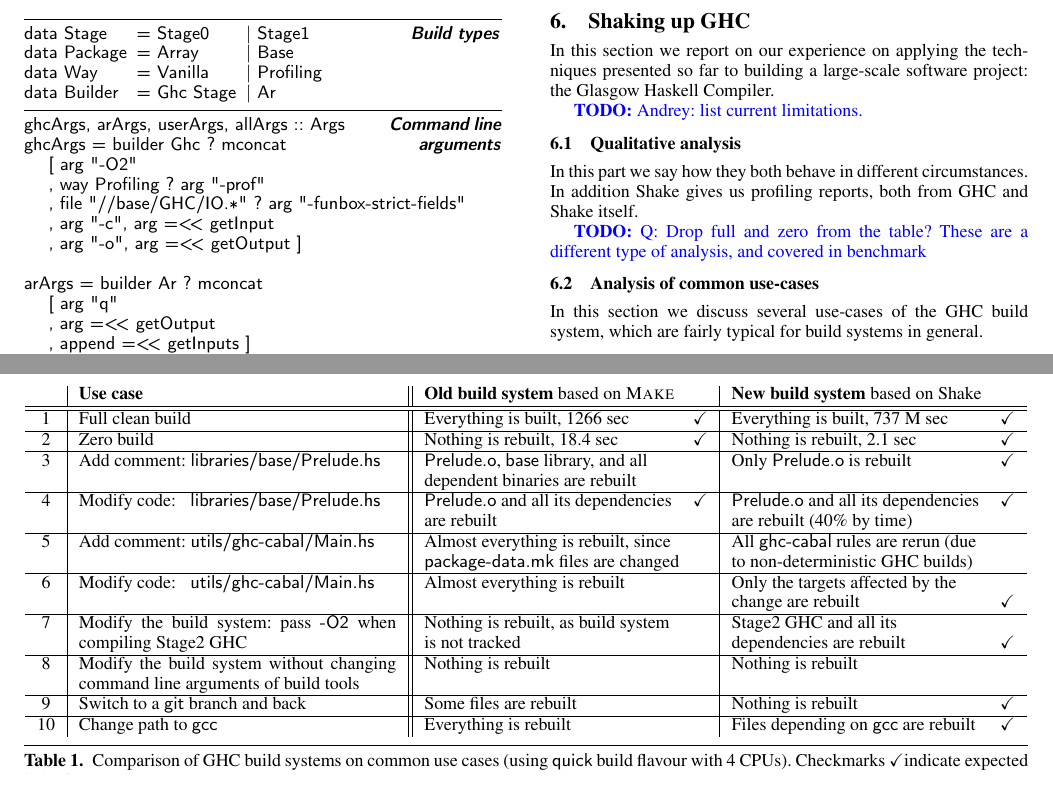
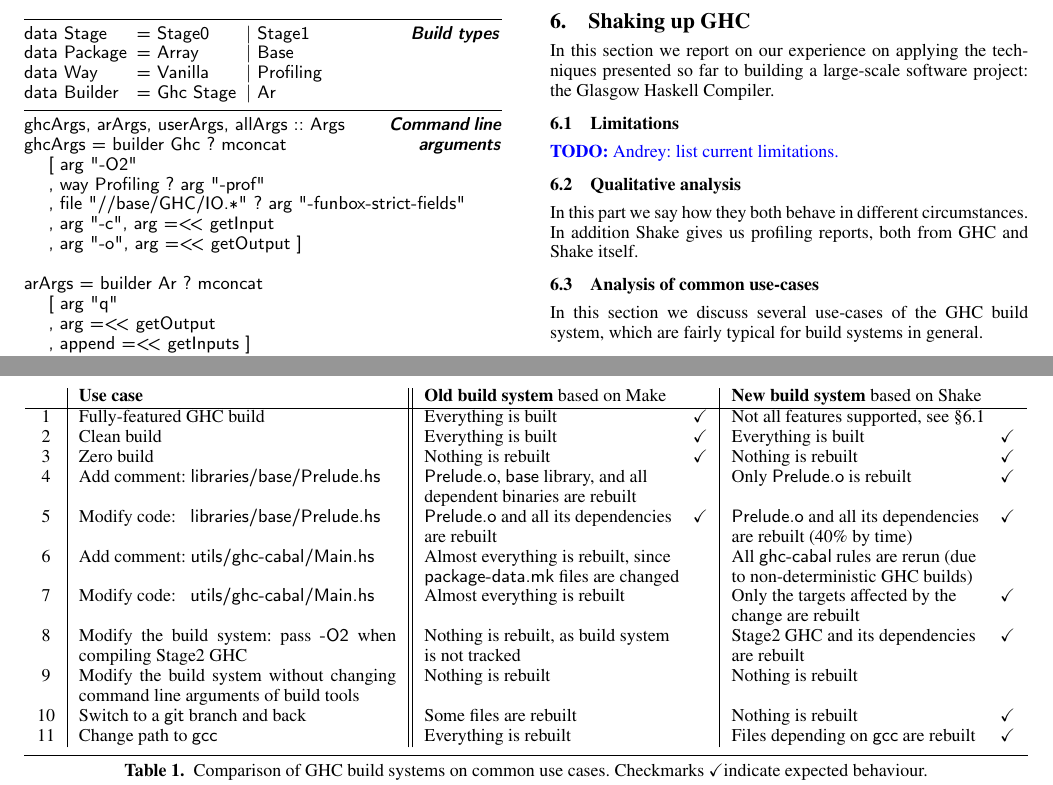
Before and after one commit to ndmitchell/shake-paper, a LaTeX paper (main.tex, which reads GHC.tex): two parts of pages 11 and 12 of 13, joined at a grey line, cut so that both start at the same text. Compiled offline with pdfLaTeX; a missing font is replaced by an installed copy or a similar font.

Commit message:
Tweak Table 1, add Limitations subsection

```diff
--- a/GHC.tex
+++ b/GHC.tex
@@ -3,13 +3,12 @@
 In this section we report on our experience on applying the techniques presented
 so far to building a large-scale software project: the Glasgow Haskell Compiler.
 
+\subsection{Limitations\label{sec:limitations}}
 \todo{Andrey: list current limitations.}
 
 \subsection{Qualitative analysis}
 
 In this part we say how they both behave in different circumstances. In addition Shake gives us profiling reports, both from GHC and Shake itself.
-
-\todo{Q: Drop full and zero from the table? These are a different type of analysis, and covered in benchmark}
 
 \subsection{Analysis of common use-cases}
 \begin{table*}[t]
@@ -17,69 +16,62 @@
 \begin{tabular}{c | p{56mm} || p{50mm} | p{50mm}}
 ~
 & \textbf{Use case}
-& \textbf{Old build system} based on \make{}
+& \textbf{Old build system} based on Make
 & \textbf{New build system} based on Shake
 \\
 \hline
-\hline
-1 & Full clean build
-& Everything is built, 1266 sec \hfill \checkmark
-& Everything is built, 737 M sec \hfill \checkmark
+1 & Fully-featured GHC build
+& Everything is built \hfill \checkmark
+& Not all features supported, see~\S\ref{sec:limitations}
 \\
-\hline
-2 & Zero build \hspace{6.4mm}
-& Nothing is rebuilt, 18.4 sec \hfill \checkmark
-& Nothing is rebuilt, 2.1 sec \hfill \checkmark
+2 & Clean build
+& Everything is built \hfill \checkmark
+& Everything is built \hfill \checkmark
 \\
-\hline
-3 & Add comment: \textsf{libraries/base/Prelude.hs}
+3 & Zero build \hspace{6.4mm}
+& Nothing is rebuilt \hfill \checkmark
+& Nothing is rebuilt \hfill \checkmark
+\\
+4 & Add comment: \textsf{libraries/base/Prelude.hs}
 & \textsf{Prelude.o}, \textsf{base} library, and all
 \newline dependent binaries are rebuilt
 & Only \textsf{Prelude.o} is rebuilt \hfill \checkmark
 \\
-\hline
-4 & Modify code: \hspace{1.75mm}\textsf{libraries/base/Prelude.hs}
+5 & Modify code: \hspace{1.75mm}\textsf{libraries/base/Prelude.hs}
 & \textsf{Prelude.o} and all its dependencies \hfill \checkmark \newline
 are rebuilt
 & \textsf{Prelude.o} and all its dependencies \hfill \checkmark \newline
 are rebuilt (40\% by time)
 \\
-\hline
-5 & Add comment: \textsf{utils/ghc-cabal/Main.hs}
+6 & Add comment: \textsf{utils/ghc-cabal/Main.hs}
 & Almost everything is rebuilt, since \newline \textsf{package-data.mk} files
 are changed & All \textsf{ghc-cabal} rules are rerun (due \newline
 to non-deterministic GHC builds)
 \\
-\hline
-6 & Modify code: \hspace{1.75mm}\textsf{utils/ghc-cabal/Main.hs}
+7 & Modify code: \hspace{1.75mm}\textsf{utils/ghc-cabal/Main.hs}
 & Almost everything is rebuilt
-& Only the targets affected by the \newline change are rebuilt \hfill
-\checkmark
+& Only the targets affected by the \hfill \checkmark \newline change are rebuilt
 \\
-\hline
-7 & Modify the build system: pass \textsf{-O2} when compiling Stage2 GHC
+8 & Modify the build system: pass \textsf{-O2} when compiling Stage2 GHC
 & Nothing is rebuilt, as build system \newline is not tracked
-& Stage2 GHC and all its \newline dependencies are rebuilt \hfill \checkmark\\
-\hline
-8 & Modify the build system without changing command line arguments of build
+& Stage2 GHC and its dependencies \hfill \checkmark \newline are rebuilt
+\\
+9 & Modify the build system without changing command line arguments of build
 tools
 & Nothing is rebuilt
 & Nothing is rebuilt
 \\
-\hline
-9 & Switch to a \textsf{git} branch and back
+10 & Switch to a \textsf{git} branch and back
 & Some files are rebuilt
 & Nothing is rebuilt \hfill \checkmark
 \\
-\hline
-10 & Change path to \textsf{gcc}
+11 & Change path to \textsf{gcc}
 & Everything is rebuilt
 & Files depending on \textsf{gcc} are rebuilt \hfill \checkmark
 \\
 \end{tabular}
-\caption{Comparison of GHC build systems on common use cases
-(using \textsf{quick} build flavour with 4 CPUs). Checkmarks \checkmark indicate expected
-behaviour.}
+\caption{Comparison of GHC build systems on common use cases. Checkmarks
+\checkmark indicate expected behaviour.}
 \label{tab:use-cases}
 \end{table*}
 
```
